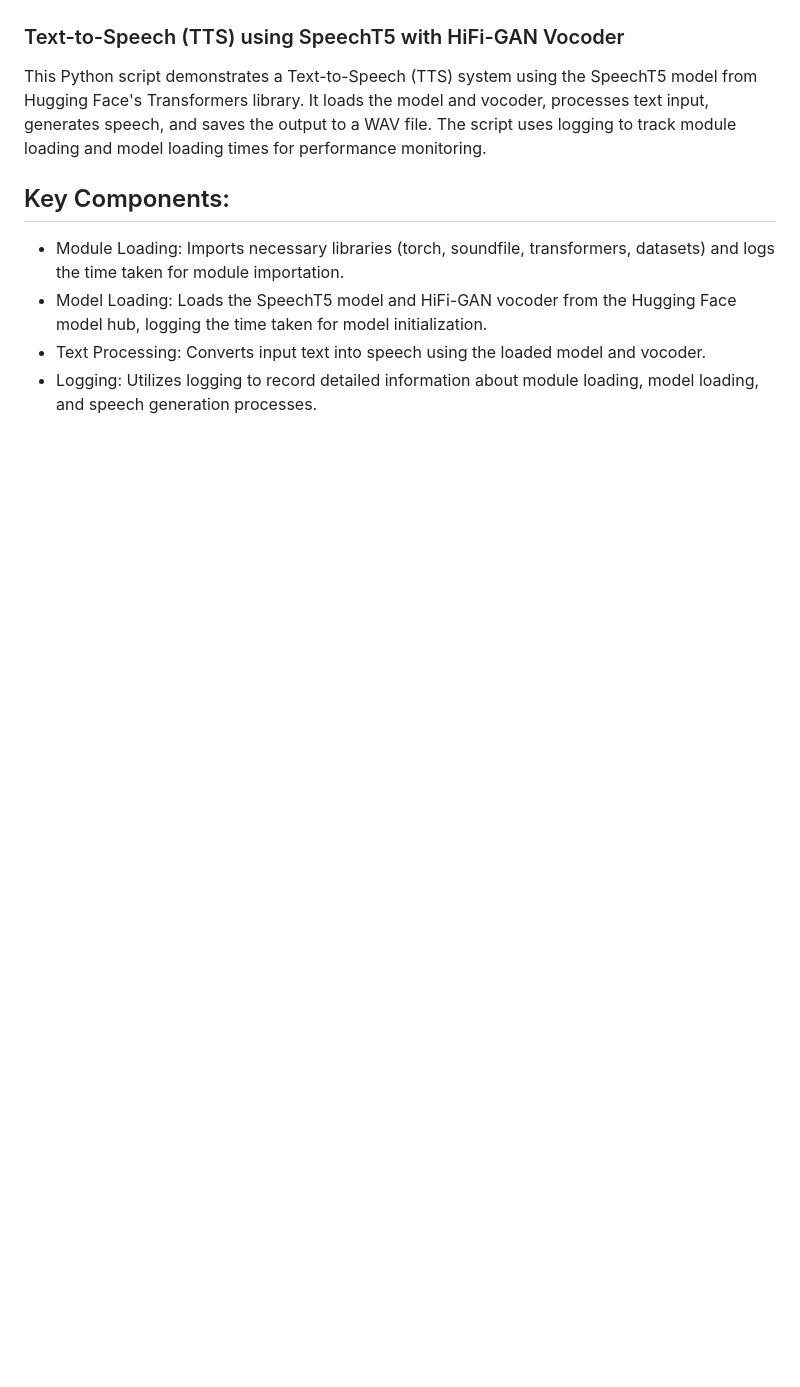
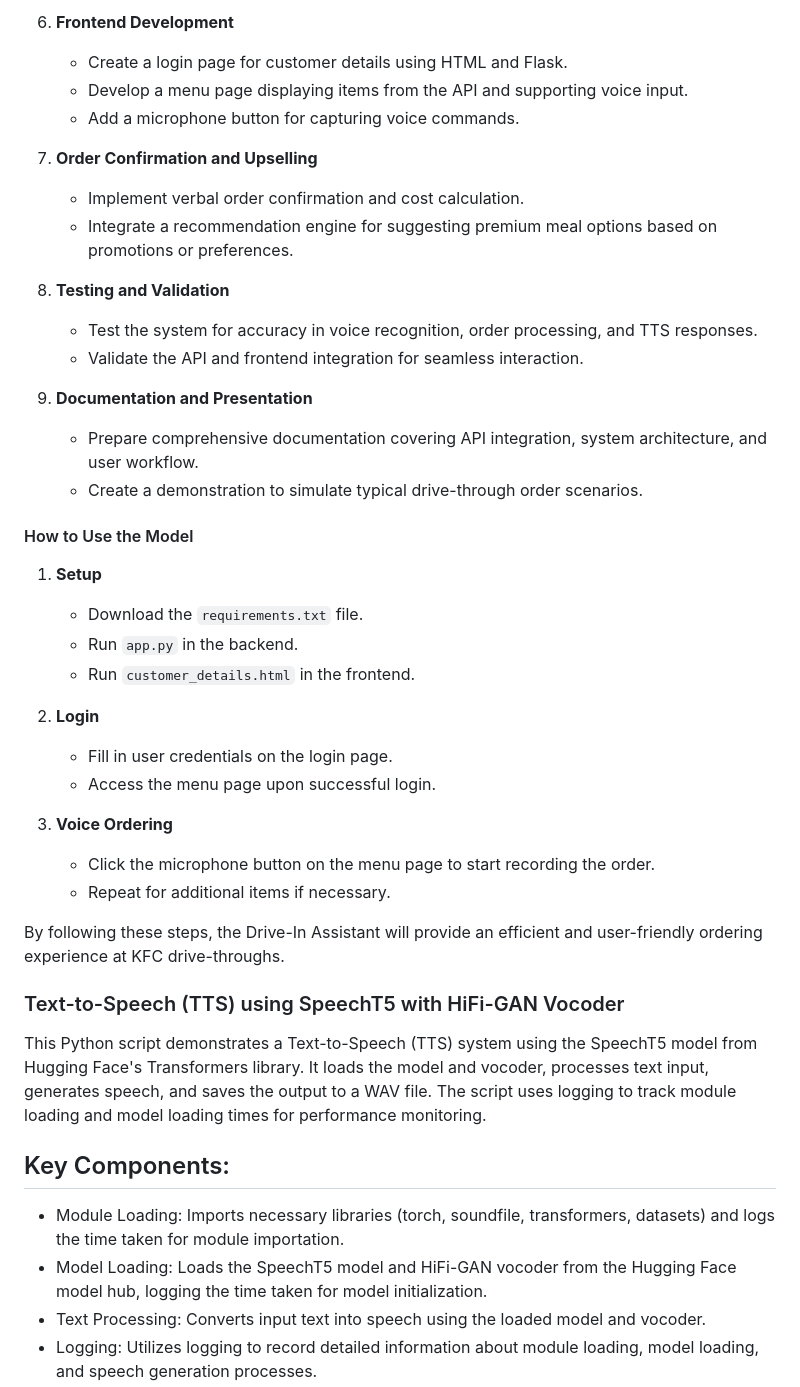
Before and after one commit to Alphacode14052004/KFC-Genie-The-Ultimate-Voice-Assistant, a Markdown page: README.md, the part around the change printed below. Rendered like a GitHub page; blank space fills up the shorter version.

Commit message:
worked on documentation

```diff
--- a/README.md
+++ b/README.md
@@ -3,3 +53,35 @@
+6. **Frontend Development**
+    - Create a login page for customer details using HTML and Flask.
+    - Develop a menu page displaying items from the API and supporting voice input.
+    - Add a microphone button for capturing voice commands.
+
+7. **Order Confirmation and Upselling**
+    - Implement verbal order confirmation and cost calculation.
+    - Integrate a recommendation engine for suggesting premium meal options based on promotions or preferences.
+
+8. **Testing and Validation**
+    - Test the system for accuracy in voice recognition, order processing, and TTS responses.
+    - Validate the API and frontend integration for seamless interaction.
+
+9. **Documentation and Presentation**
+    - Prepare comprehensive documentation covering API integration, system architecture, and user workflow.
+    - Create a demonstration to simulate typical drive-through order scenarios.
+
+#### How to Use the Model
+1. **Setup**
+    - Download the `requirements.txt` file.
+    - Run `app.py` in the backend.
+    - Run `customer_details.html` in the frontend.
+
+2. **Login**
+    - Fill in user credentials on the login page.
+    - Access the menu page upon successful login.
+
+3. **Voice Ordering**
+    - Click the microphone button on the menu page to start recording the order.
+    - Repeat for additional items if necessary.
+
+By following these steps, the Drive-In Assistant will provide an efficient and user-friendly ordering experience at KFC drive-throughs.
 
 
 
```
Also changed, not shown: other parts of README.md (+50 -0 lines).
